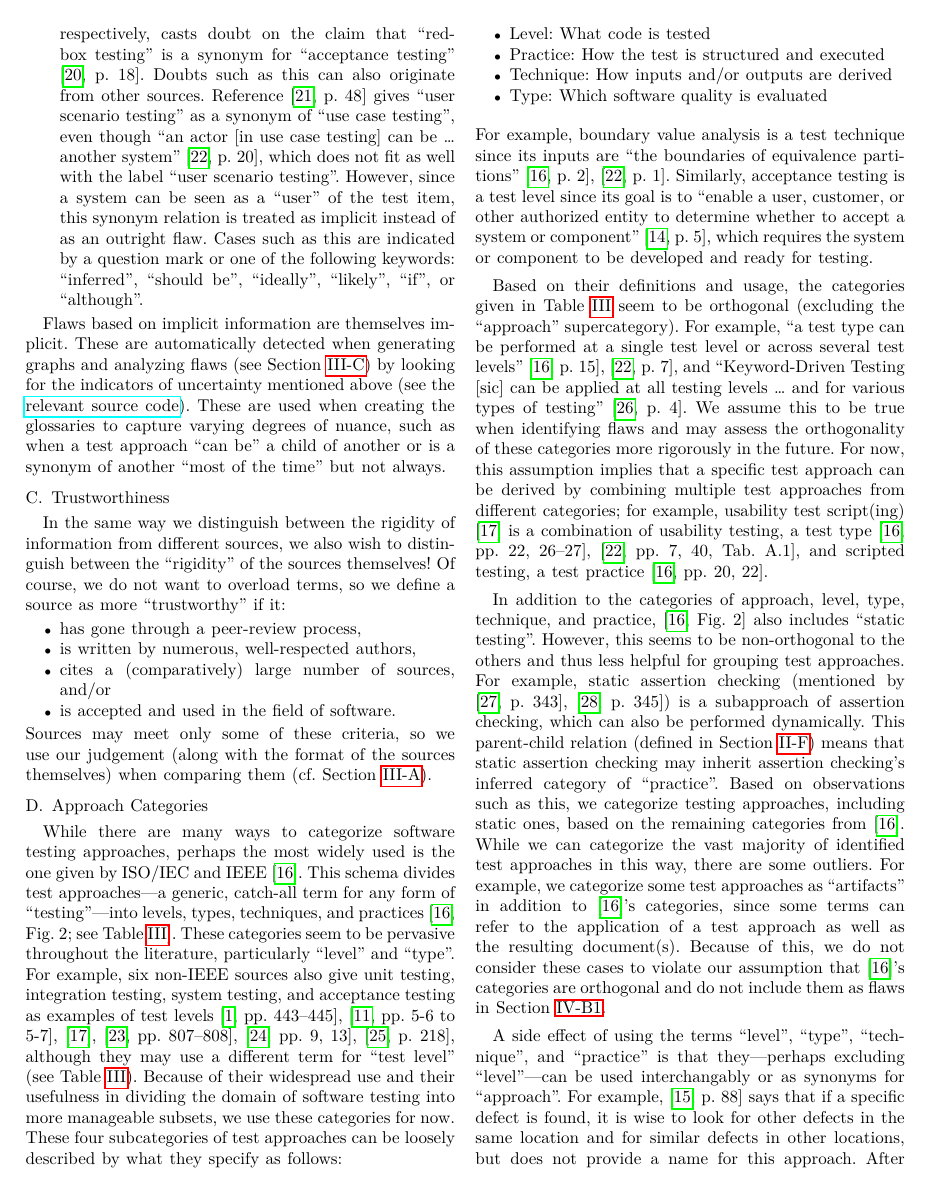
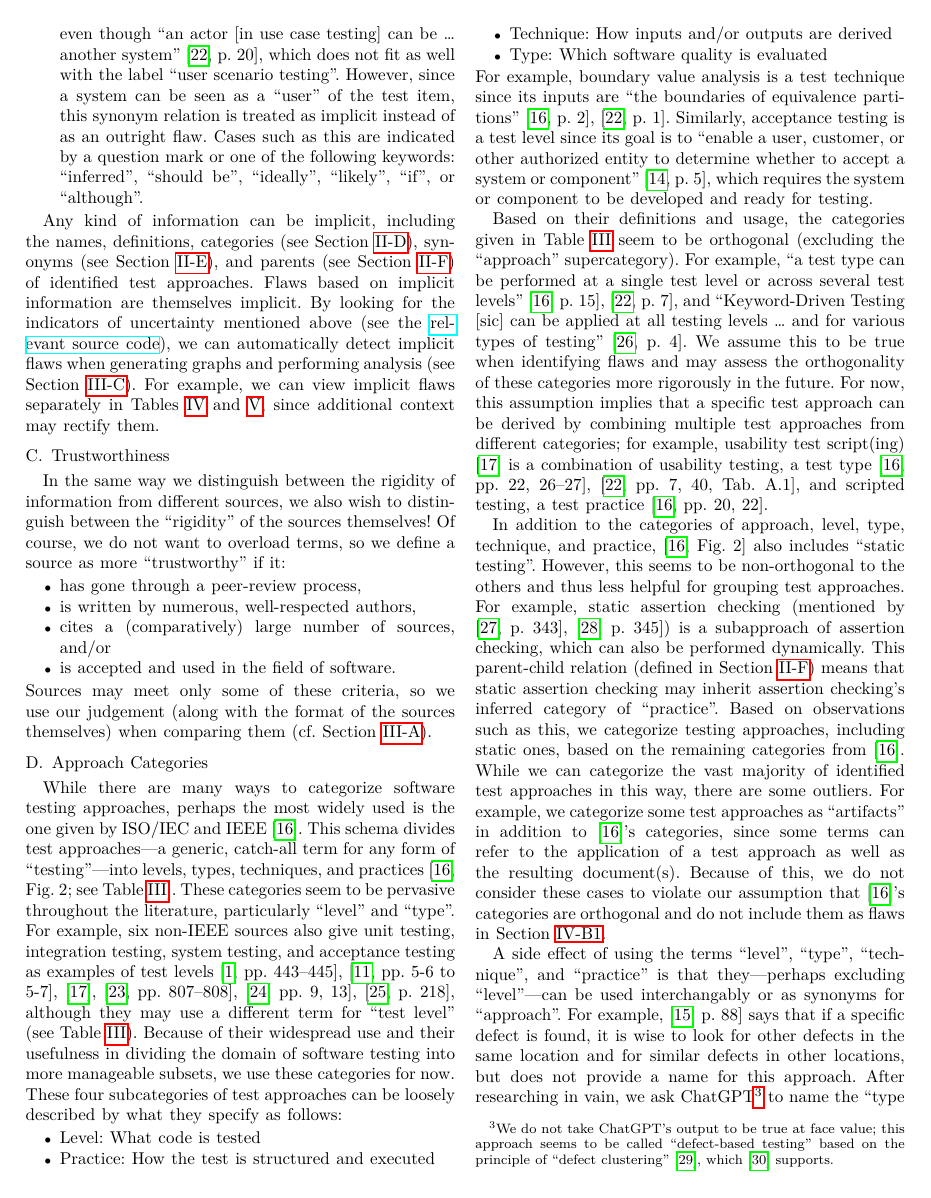
Before and after one commit to samm82/TestingTesting, a LaTeX paper (paper.tex, which reads chapters/02_terminology.tex): page 5 of 24. The pictures show the PDF file paper.pdf that the author committed with the source.

Commit message:
Restructure disc. of 'rigid' information; #146
Include more example tables that this applies to
Remove passive voice

```diff
--- a/chapters/02_terminology.tex
+++ b/chapters/02_terminology.tex
@@ -236,11 +232,3 @@ when performing later analysis \impKeywordsCode{}:
           ``ideally'', ``likely'', ``if'', or ``although''.
 \end{enumerate}
 
-Flaws based on implicit information are themselves implicit. These are
-automatically detected when generating graphs and analyzing flaws
-(see \ifnotpaper \Cref{graph-gen,flaw-analysis}, respectively\else
-    \Cref{tools}\fi) by looking for the indicators of uncertainty mentioned
-above \impKeywordsCode{}. These are used when creating
-the glossaries to capture varying degrees of nuance, such as when a test
-approach ``can be'' a child of another or is a synonym of another ``most of the
-time'' but not always. \ifnotpaper As an example, \Cref{tab:parSyns} contains
@@ -248,0 +237,5 @@ time'' but not always. \ifnotpaper As an example, \Cref{tab:parSyns} contains
+information are themselves implicit. By looking for the
+indicators of uncertainty mentioned above \impKeywordsCode{}, we can
+automatically detect implicit flaws when generating graphs and performing
+analysis (see \ifnotpaper \Cref{graph-gen,flaw-analysis}, respectively\else
+    \Cref{tools}\fi).
```
Also changed, not shown: paper.pdf, thesis.pdf, chapters/02_terminology.tex (21 more changed lines).
